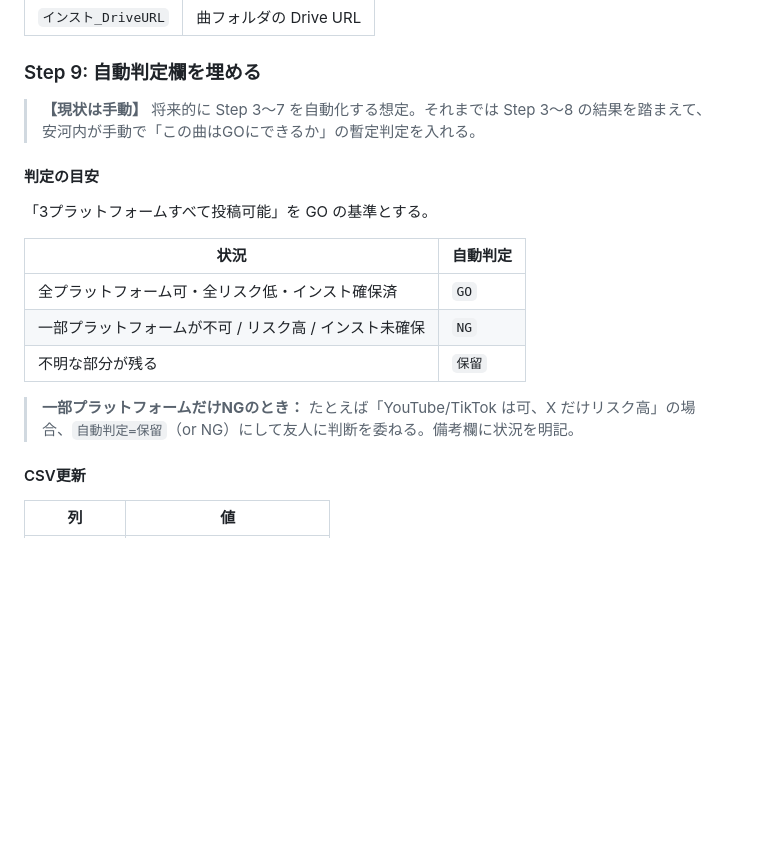
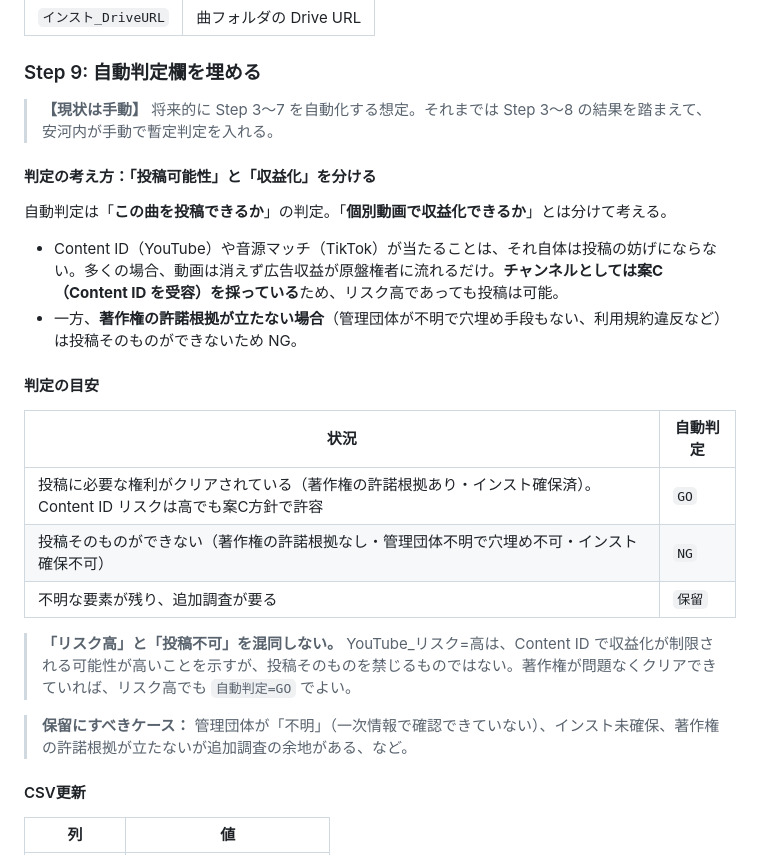
Before and after one commit to makotize-dev/youtube-support, a Markdown page: docs/workflow.md, the part around the change. Drawn GitHub-style; blank space fills up the shorter version.

Commit message:
workflow.md Step 9 を更新、投稿可能性と収益化を分けて判定
ray の調査で明らかになったチャンネル方針（案C：Content ID 受容）を
反映。「リスク高 = NG」の単純ルールをやめ、以下のように整理：

- GO: 著作権の許諾根拠があり、インスト確保済み（リスク高でも案C方針で許容）
- NG: 投稿そのものができない（著作権の根拠なし等）
- 保留: 不明残り

「リスク高」と「投稿不可」を混同しない注意書きも追加。

Co-Authored-By: Claude Sonnet 4.7 <noreply@anthropic.com>

```diff
--- a/docs/workflow.md
+++ b/docs/workflow.md
@@ -248,19 +248,26 @@ X (Twitter) は音楽著作権の包括契約が YouTube・TikTok ほど整備
 
 ### Step 9: 自動判定欄を埋める
 
-> **【現状は手動】** 将来的に Step 3〜7 を自動化する想定。それまでは Step 3〜8 の結果を踏まえて、安河内が手動で「この曲はGOにできるか」の暫定判定を入れる。
+> **【現状は手動】** 将来的に Step 3〜7 を自動化する想定。それまでは Step 3〜8 の結果を踏まえて、安河内が手動で暫定判定を入れる。
+
+#### 判定の考え方：「投稿可能性」と「収益化」を分ける
+
+自動判定は「**この曲を投稿できるか**」の判定。「**個別動画で収益化できるか**」とは分けて考える。
+
+- Content ID（YouTube）や音源マッチ（TikTok）が当たることは、それ自体は投稿の妨げにならない。多くの場合、動画は消えず広告収益が原盤権者に流れるだけ。**チャンネルとしては案C（Content ID を受容）を採っている**ため、リスク高であっても投稿は可能。
+- 一方、**著作権の許諾根拠が立たない場合**（管理団体が不明で穴埋め手段もない、利用規約違反など）は投稿そのものができないため NG。
 
 #### 判定の目安
 
-「3プラットフォームすべて投稿可能」を GO の基準とする。
-
 | 状況 | 自動判定 |
 |---|---|
-| 全プラットフォーム可・全リスク低・インスト確保済 | `GO` |
-| 一部プラットフォームが不可 / リスク高 / インスト未確保 | `NG` |
-| 不明な部分が残る | `保留` |
+| 投稿に必要な権利がクリアされている（著作権の許諾根拠あり・インスト確保済）。Content ID リスクは高でも案C方針で許容 | `GO` |
+| 投稿そのものができない（著作権の許諾根拠なし・管理団体不明で穴埋め不可・インスト確保不可） | `NG` |
+| 不明な要素が残り、追加調査が要る | `保留` |
 
-> **一部プラットフォームだけNGのとき：** たとえば「YouTube/TikTok は可、X だけリスク高」の場合、`自動判定=保留`（or NG）にして友人に判断を委ねる。備考欄に状況を明記。
+> **「リスク高」と「投稿不可」を混同しない。** YouTube_リスク=高は、Content ID で収益化が制限される可能性が高いことを示すが、投稿そのものを禁じるものではない。著作権が問題なくクリアできていれば、リスク高でも `自動判定=GO` でよい。
+
+> **保留にすべきケース：** 管理団体が「不明」（一次情報で確認できていない）、インスト未確保、著作権の許諾根拠が立たないが追加調査の余地がある、など。
 
 #### CSV更新
 
```
